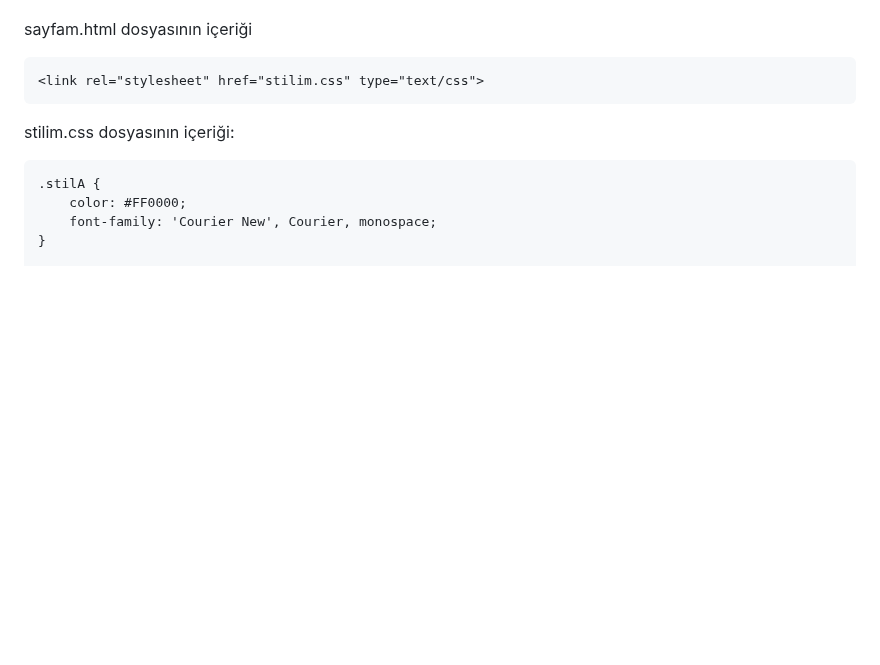
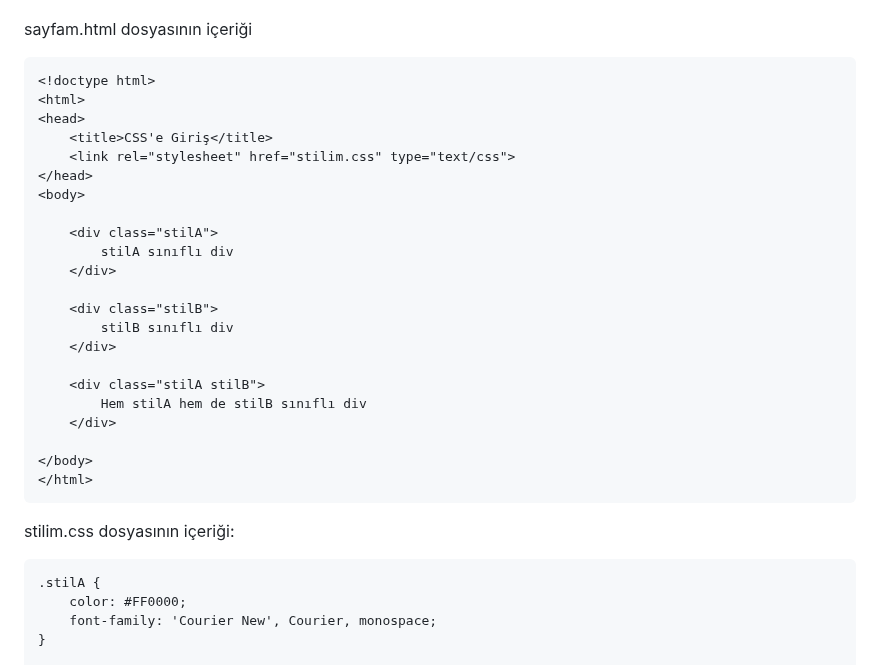
Before and after one commit to mof-selvi/web-tabanli-programlama, a Markdown page: lab03/README.md, the part around the change. Drawn GitHub-style; blank space fills up the shorter version.

````diff
--- a/lab03/README.md
+++ b/lab03/README.md
@@ -151,7 +151,28 @@
 
 sayfam.html dosyasının içeriği
 ```
-<link rel="stylesheet" href="stilim.css" type="text/css">
+<!doctype html>
+<html>
+<head>
+    <title>CSS'e Giriş</title>
+    <link rel="stylesheet" href="stilim.css" type="text/css">
+</head>
+<body>
+
+    <div class="stilA">
+        stilA sınıflı div
+    </div>
+
+    <div class="stilB">
+        stilB sınıflı div
+    </div>
+
+    <div class="stilA stilB">
+        Hem stilA hem de stilB sınıflı div
+    </div>
+
+</body>
+</html>
 ```
 
 stilim.css dosyasının içeriği:
````
